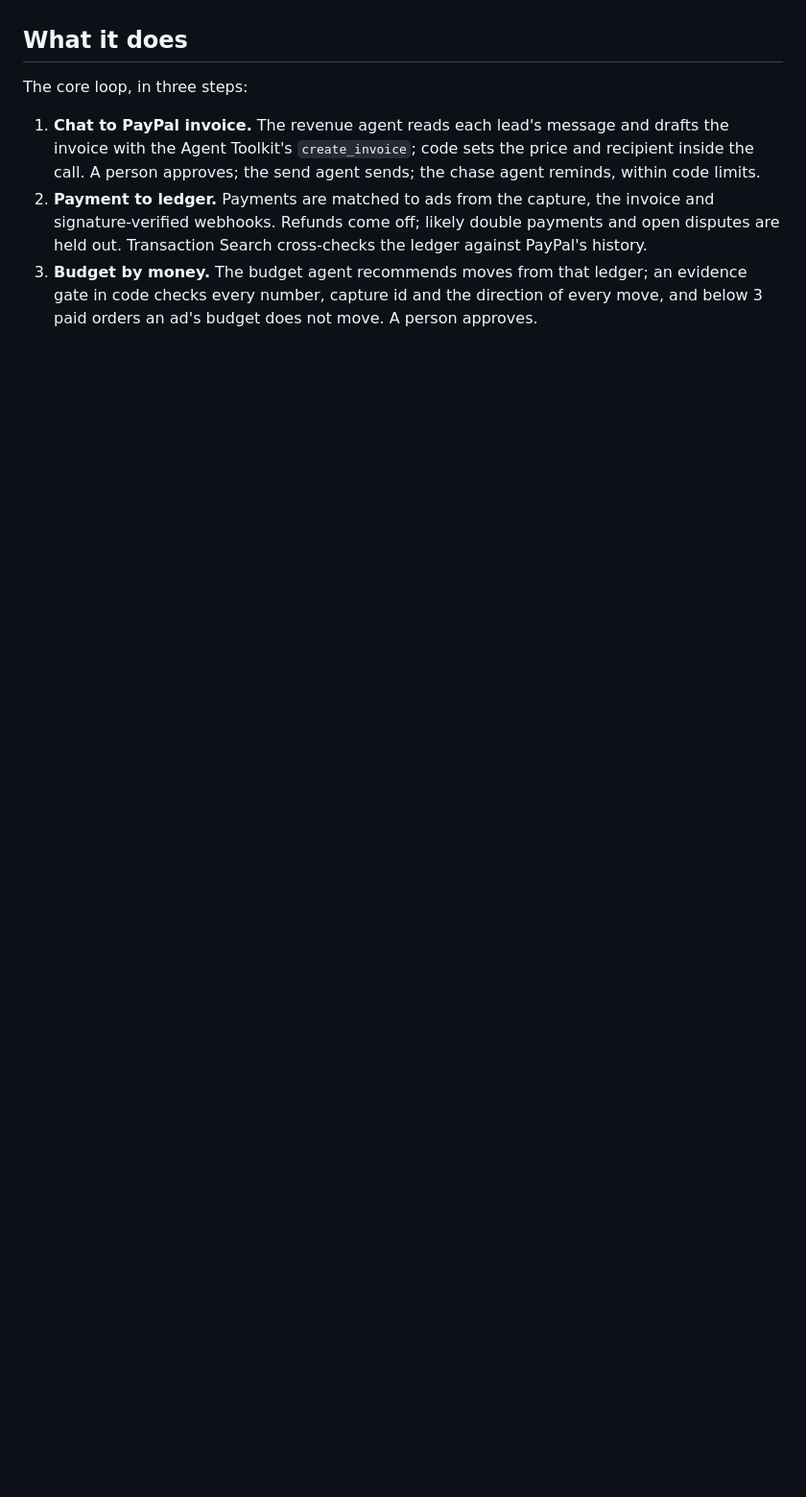
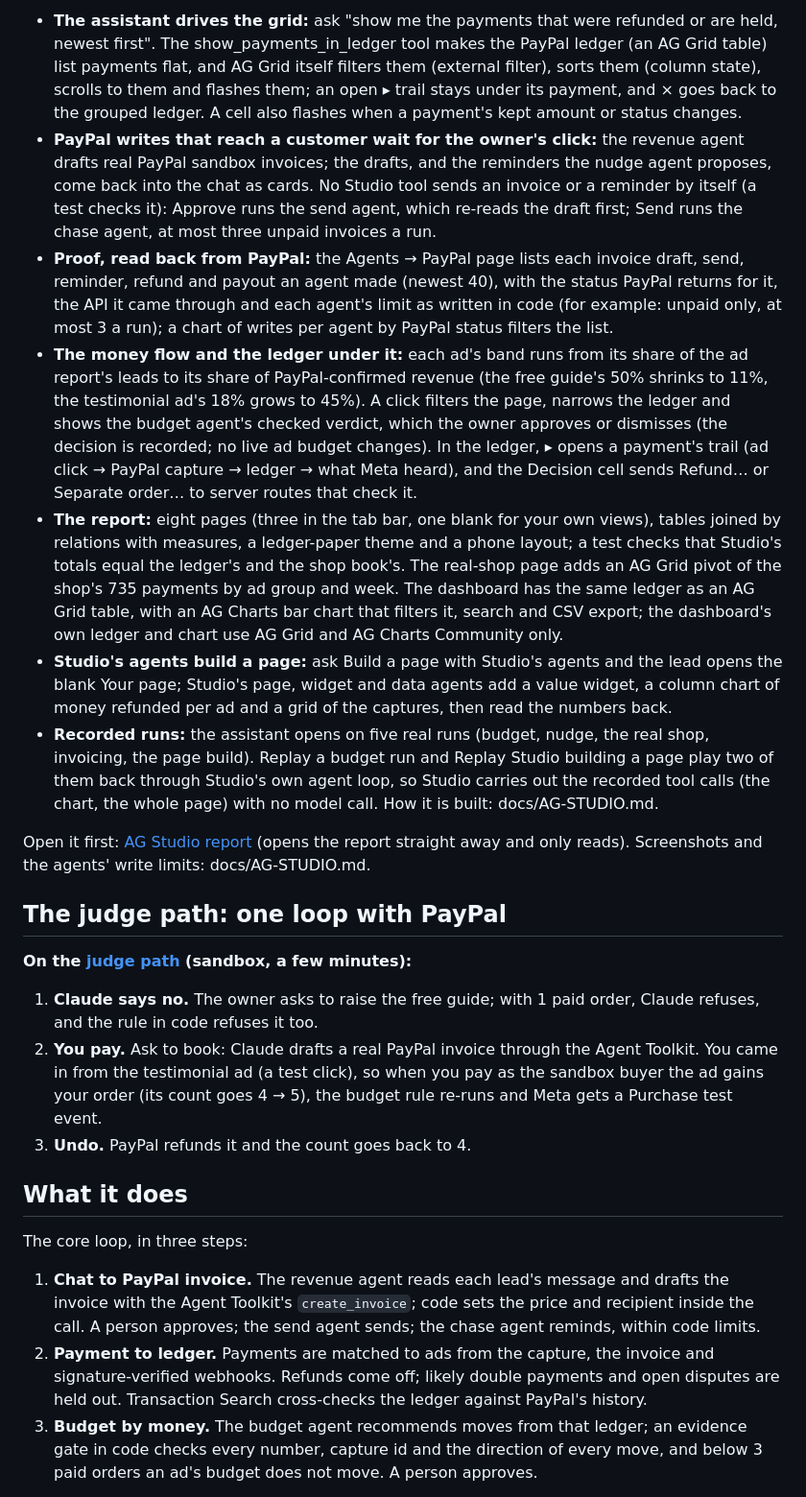
Before and after one commit to longtt-marketing/paid-signal, a Markdown page: SUBMISSION.md, the part around one of its changes. Shown at 96% size. GitHub-like rendering; blank space fills up the shorter version.

```diff
--- a/SUBMISSION.md
+++ b/SUBMISSION.md
@@ -35,3 +44,19 @@ Try it: https://paid-signal.thelongmarketing.workers.dev · Proof: https://paid-
+- **The assistant drives the grid:** ask "show me the payments that were refunded or are held, newest first". The show_payments_in_ledger tool makes the PayPal ledger (an AG Grid table) list payments flat, and AG Grid itself filters them (external filter), sorts them (column state), scrolls to them and flashes them; an open ▸ trail stays under its payment, and × goes back to the grouped ledger. A cell also flashes when a payment's kept amount or status changes.
+- **PayPal writes that reach a customer wait for the owner's click:** the revenue agent drafts real PayPal sandbox invoices; the drafts, and the reminders the nudge agent proposes, come back into the chat as cards. No Studio tool sends an invoice or a reminder by itself (a test checks it): Approve runs the send agent, which re-reads the draft first; Send runs the chase agent, at most three unpaid invoices a run.
+- **Proof, read back from PayPal:** the Agents → PayPal page lists each invoice draft, send, reminder, refund and payout an agent made (newest 40), with the status PayPal returns for it, the API it came through and each agent's limit as written in code (for example: unpaid only, at most 3 a run); a chart of writes per agent by PayPal status filters the list.
+- **The money flow and the ledger under it:** each ad's band runs from its share of the ad report's leads to its share of PayPal-confirmed revenue (the free guide's 50% shrinks to 11%, the testimonial ad's 18% grows to 45%). A click filters the page, narrows the ledger and shows the budget agent's checked verdict, which the owner approves or dismisses (the decision is recorded; no live ad budget changes). In the ledger, ▸ opens a payment's trail (ad click → PayPal capture → ledger → what Meta heard), and the Decision cell sends Refund… or Separate order… to server routes that check it.
+- **The report:** eight pages (three in the tab bar, one blank for your own views), tables joined by relations with measures, a ledger-paper theme and a phone layout; a test checks that Studio's totals equal the ledger's and the shop book's. The real-shop page adds an AG Grid pivot of the shop's 735 payments by ad group and week. The dashboard has the same ledger as an AG Grid table, with an AG Charts bar chart that filters it, search and CSV export; the dashboard's own ledger and chart use AG Grid and AG Charts Community only.
+- **Studio's agents build a page:** ask Build a page with Studio's agents and the lead opens the blank Your page; Studio's page, widget and data agents add a value widget, a column chart of money refunded per ad and a grid of the captures, then read the numbers back.
+- **Recorded runs:** the assistant opens on five real runs (budget, nudge, the real shop, invoicing, the page build). Replay a budget run and Replay Studio building a page play two of them back through Studio's own agent loop, so Studio carries out the recorded tool calls (the chart, the whole page) with no model call. How it is built: docs/AG-STUDIO.md.
+
+Open it first: [AG Studio report](https://paid-signal.thelongmarketing.workers.dev/studio) (opens the report straight away and only reads). Screenshots and the agents' write limits: docs/AG-STUDIO.md.
+
+## The judge path: one loop with PayPal
+
+**On the [judge path](https://paid-signal.thelongmarketing.workers.dev/judge) (sandbox, a few minutes):**
+1. **Claude says no.** The owner asks to raise the free guide; with 1 paid order, Claude refuses, and the rule in code refuses it too.
+2. **You pay.** Ask to book: Claude drafts a real PayPal invoice through the Agent Toolkit. You came in from the testimonial ad (a test click), so when you pay as the sandbox buyer the ad gains your order (its count goes 4 → 5), the budget rule re-runs and Meta gets a Purchase test event.
+3. **Undo.** PayPal refunds it and the count goes back to 4.
 
 ## What it does
 
```
Also changed, not shown: other parts of SUBMISSION.md (+18 -23 lines), README.md (+3 -2 lines), docs/devpost-story.md (+34 -23 lines), docs/img/studio-assistant-ledger.png (added), docs/img/studio-page-build.png (added), 10 other files.
